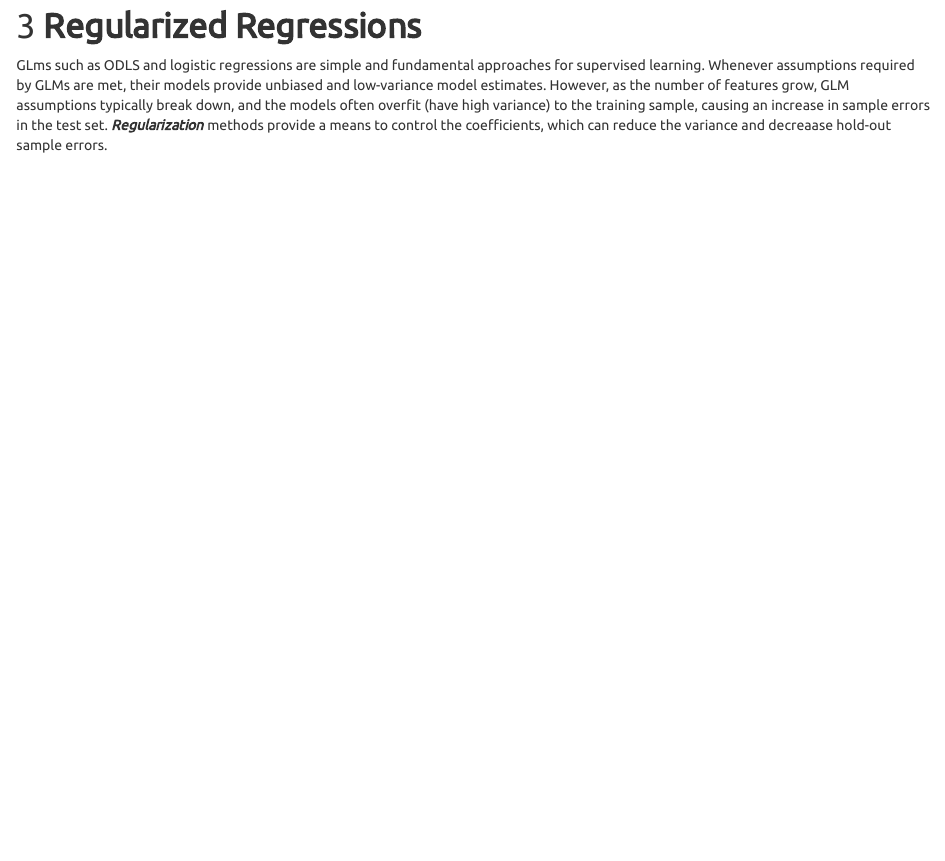
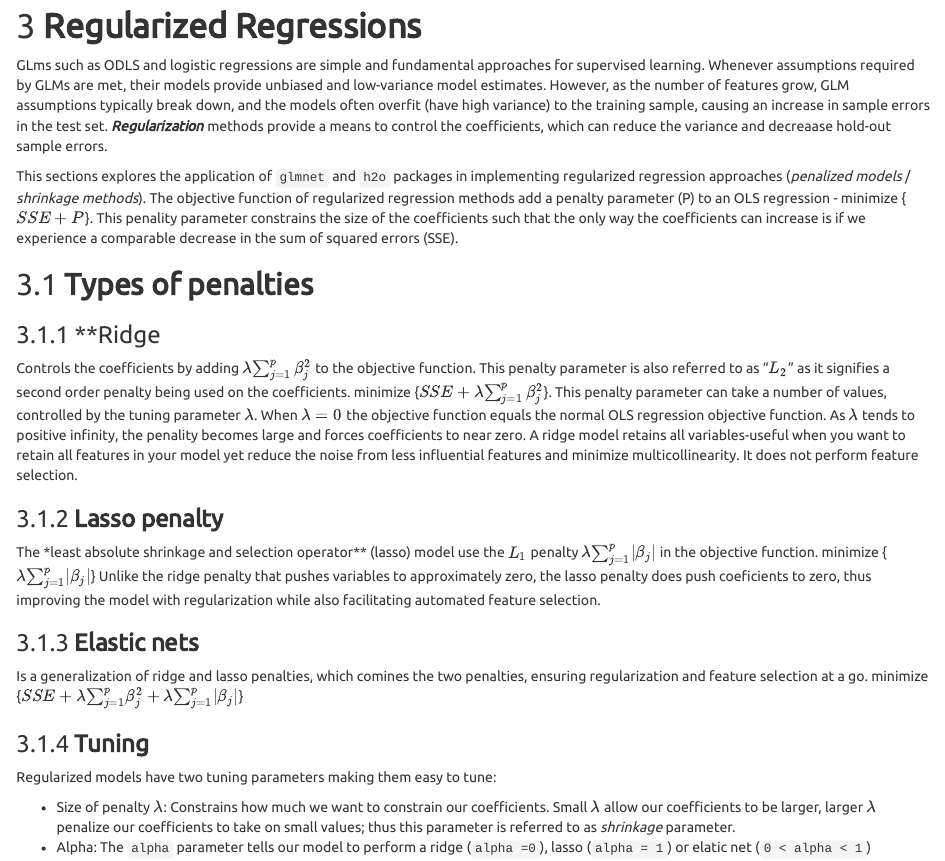
Before and after one commit to Bokola/Analysis, an R Markdown document (R/r4ds/hands-on ML with R.Rmd): the page in a window 1100 px wide, from 15580 px down before the commit and from 15680 px down after it, so that both start at the same text. Rendered offline with R 4.5, knitr and Pandoc, with nearby package versions; some code elsewhere in the file could not run offline; long lines of code are wrapped.

Commit message:
types of penalties

```diff
--- a/R/r4ds/hands-on ML with R.Rmd
+++ b/R/r4ds/hands-on ML with R.Rmd
@@ -477,3 +477,27 @@ When applying classification models, we often use a *confusion* matrix to evalua
 
 # **Regularized Regressions**
 GLms such as ODLS and logistic regressions are simple and fundamental approaches for supervised learning. Whenever assumptions required by GLMs are met, their models provide unbiased and low-variance model estimates. However, as the number of features grow, GLM assumptions typically break down, and the models often overfit (have high variance) to the training sample, causing an increase in sample errors in the test set. ***Regularization*** methods provide a means to control the coefficients, which can reduce the variance and decreaase hold-out sample errors.
+
+This sections explores the application of `glmnet` and `h2o` packages in implementing regularized regression approaches (*penalized models* / *shrinkage methods*). The objective function of regularized regression methods  add a penalty parameter (P) to an OLS regression - minimize {${SSE + P}$}. This penality parameter constrains the size of the coefficients such that the only way the coefficients can increase is if we experience a comparable decrease in the sum of squared errors (SSE).
+
+## **Types of penalties**
+### **Ridge
+Controls the coefficients by adding   ${\lambda}{\sum^p_{j=1}{\beta^2_j}}$ to the objective function. This penalty parameter is also referred to as "$L_2$" as it signifies a second order penalty being used on the coefficients.
+        minimize {$SSE + {\lambda}{\sum^p_{j=1}{\beta^2_j}}$}.
+This penalty parameter can  take a number of values, controlled by the tuning parameter $\lambda$. When $\lambda=0$ the objective function equals the normal OLS regression objective function. As $\lambda$ tends to positive infinity, the penality becomes large and forces coefficients to near zero. A ridge model retains all variables-useful when you want to retain all features in your model yet reduce the noise from less influential features and minimize multicollinearity. It does not perform feature selection.
+
+### **Lasso penalty**
+
+The *least absolute shrinkage and selection operator** (lasso) model use the $L_1$ penalty ${\lambda}{\sum^p_{j=1}}{|\beta_j|}$ in the objective function.
+    minimize {${\lambda}{\sum^p_{j=1}}{|\beta_j|}$}
+Unlike the ridge penalty that pushes variables to approximately zero, the lasso penalty does push coeficients to zero, thus improving the model with regularization while also facilitating automated feature selection.
+
+### **Elastic nets**
+Is a generalization of ridge and lasso penalties, which comines the two penalties, ensuring regularization and feature selection at a go.
+      minimize {$SSE + {\lambda}{\sum^p_{j=1}}{\beta^2_j}+{\lambda}{\sum^p_{j=1}}{|\beta_j|}$}
+
+### **Tuning**
+Regularized models have two tuning parameters making them easy to tune:
+
+* Size of penalty  ${\lambda}$: Constrains how much we want to constrain our coefficients. Small ${\lambda}$ allow    our coefficients to be larger, larger ${\lambda}$ penalize our coefficients to take on small values; thus this      parameter is referred to as *shrinkage* parameter.
+* Alpha:  The `alpha` parameter tells our model to perform  a ridge (`alpha =0`), lasso (`alpha = 1`) or elatic net   (`0 < alpha < 1`)
```
